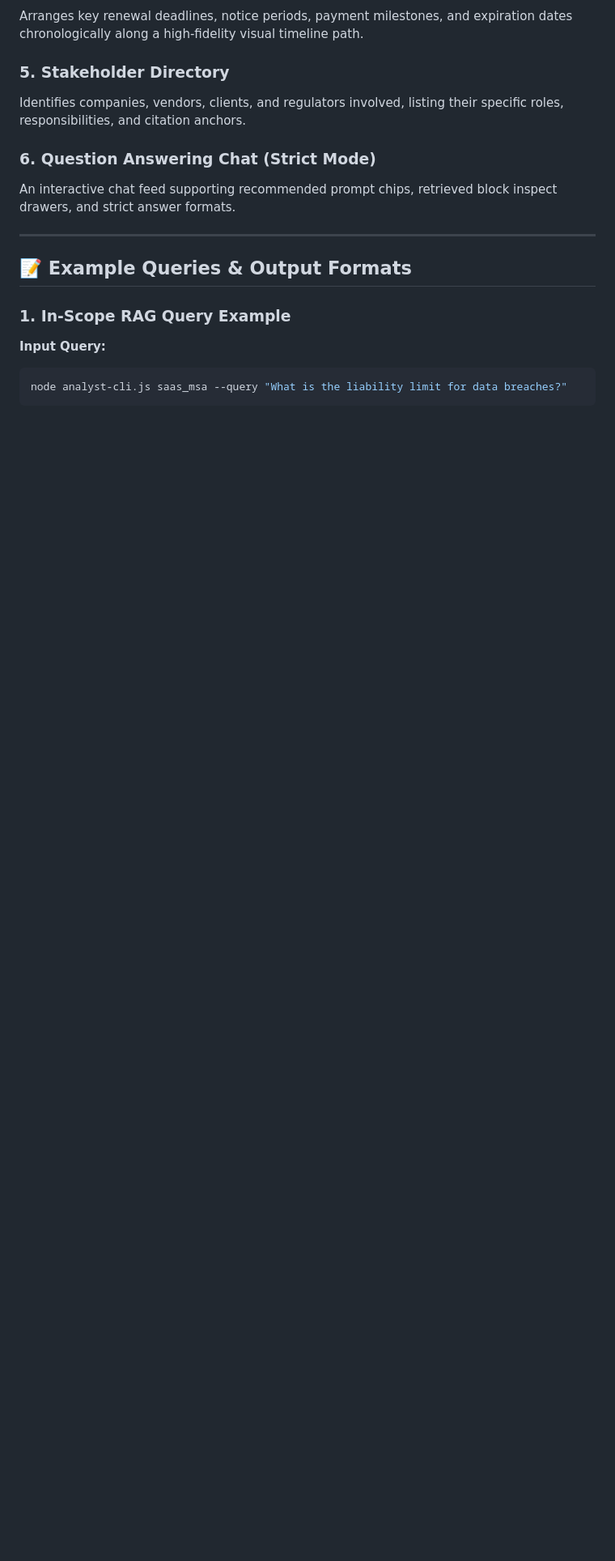
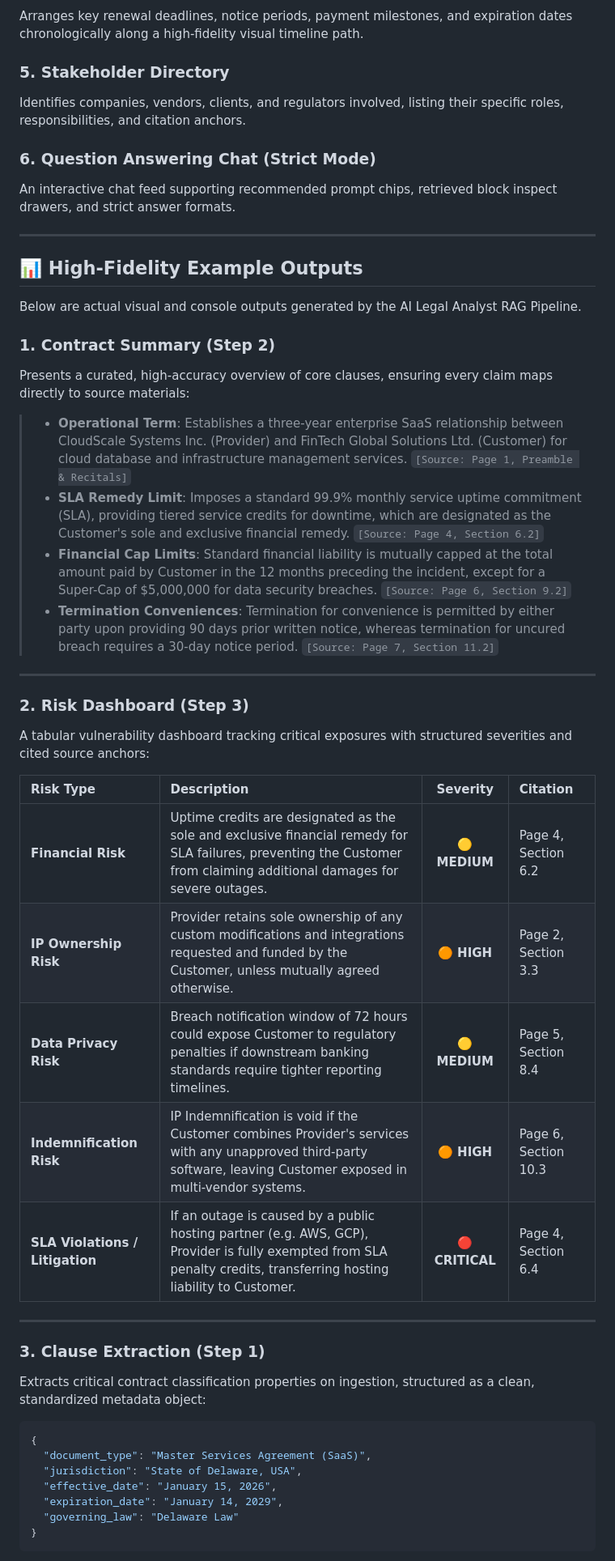
Before and after one commit to abakaushik-lgtm/TheKnowledgeAnalystRagConcept, a Markdown page: README.md, the part around one of its changes. Shown at 81% size. Drawn GitHub-style; blank space fills up the shorter version.

Commit message:
docs: add real high-fidelity example outputs to README

````diff
--- a/README.md
+++ b/README.md
@@ -231,11 +231,41 @@ An interactive chat feed supporting recommended prompt chips, retrieved block in
 
 ---
 
-## 📝 Example Queries & Output Formats
+## 📊 High-Fidelity Example Outputs
 
-### 1. In-Scope RAG Query Example
-**Input Query:**
-```bash
-node analyst-cli.js saas_msa --query "What is the liability limit for data breaches?"
+Below are actual visual and console outputs generated by the AI Legal Analyst RAG Pipeline.
+
+### 1. Contract Summary (Step 2)
+Presents a curated, high-accuracy overview of core clauses, ensuring every claim maps directly to source materials:
+> - **Operational Term**: Establishes a three-year enterprise SaaS relationship between CloudScale Systems Inc. (Provider) and FinTech Global Solutions Ltd. (Customer) for cloud database and infrastructure management services. `[Source: Page 1, Preamble & Recitals]`
+> - **SLA Remedy Limit**: Imposes a standard 99.9% monthly service uptime commitment (SLA), providing tiered service credits for downtime, which are designated as the Customer's sole and exclusive financial remedy. `[Source: Page 4, Section 6.2]`
+> - **Financial Cap Limits**: Standard financial liability is mutually capped at the total amount paid by Customer in the 12 months preceding the incident, except for a Super-Cap of $5,000,000 for data security breaches. `[Source: Page 6, Section 9.2]`
+> - **Termination Conveniences**: Termination for convenience is permitted by either party upon providing 90 days prior written notice, whereas termination for uncured breach requires a 30-day notice period. `[Source: Page 7, Section 11.2]`
+
+---
+
+### 2. Risk Dashboard (Step 3)
+A tabular vulnerability dashboard tracking critical exposures with structured severities and cited source anchors:
+
+| Risk Type | Description | Severity | Citation |
+| :--- | :--- | :---: | :--- |
+| **Financial Risk** | Uptime credits are designated as the sole and exclusive financial remedy for SLA failures, preventing the Customer from claiming additional damages for severe outages. | 🟡 **MEDIUM** | Page 4, Section 6.2 |
+| **IP Ownership Risk** | Provider retains sole ownership of any custom modifications and integrations requested and funded by the Customer, unless mutually agreed otherwise. | 🟠 **HIGH** | Page 2, Section 3.3 |
+| **Data Privacy Risk** | Breach notification window of 72 hours could expose Customer to regulatory penalties if downstream banking standards require tighter reporting timelines. | 🟡 **MEDIUM** | Page 5, Section 8.4 |
+| **Indemnification Risk** | IP Indemnification is void if the Customer combines Provider's services with any unapproved third-party software, leaving Customer exposed in multi-vendor systems. | 🟠 **HIGH** | Page 6, Section 10.3 |
+| **SLA Violations / Litigation** | If an outage is caused by a public hosting partner (e.g. AWS, GCP), Provider is fully exempted from SLA penalty credits, transferring hosting liability to Customer. | 🔴 **CRITICAL** | Page 4, Section 6.4 |
+
+---
+
+### 3. Clause Extraction (Step 1)
+Extracts critical contract classification properties on ingestion, structured as a clean, standardized metadata object:
+```json
+{
+  "document_type": "Master Services Agreement (SaaS)",
+  "jurisdiction": "State of Delaware, USA",
+  "effective_date": "January 15, 2026",
+  "expiration_date": "January 14, 2029",
+  "governing_law": "Delaware Law"
+}
 ```
 
````
Also changed, not shown: other parts of README.md (+30 -21 lines).
